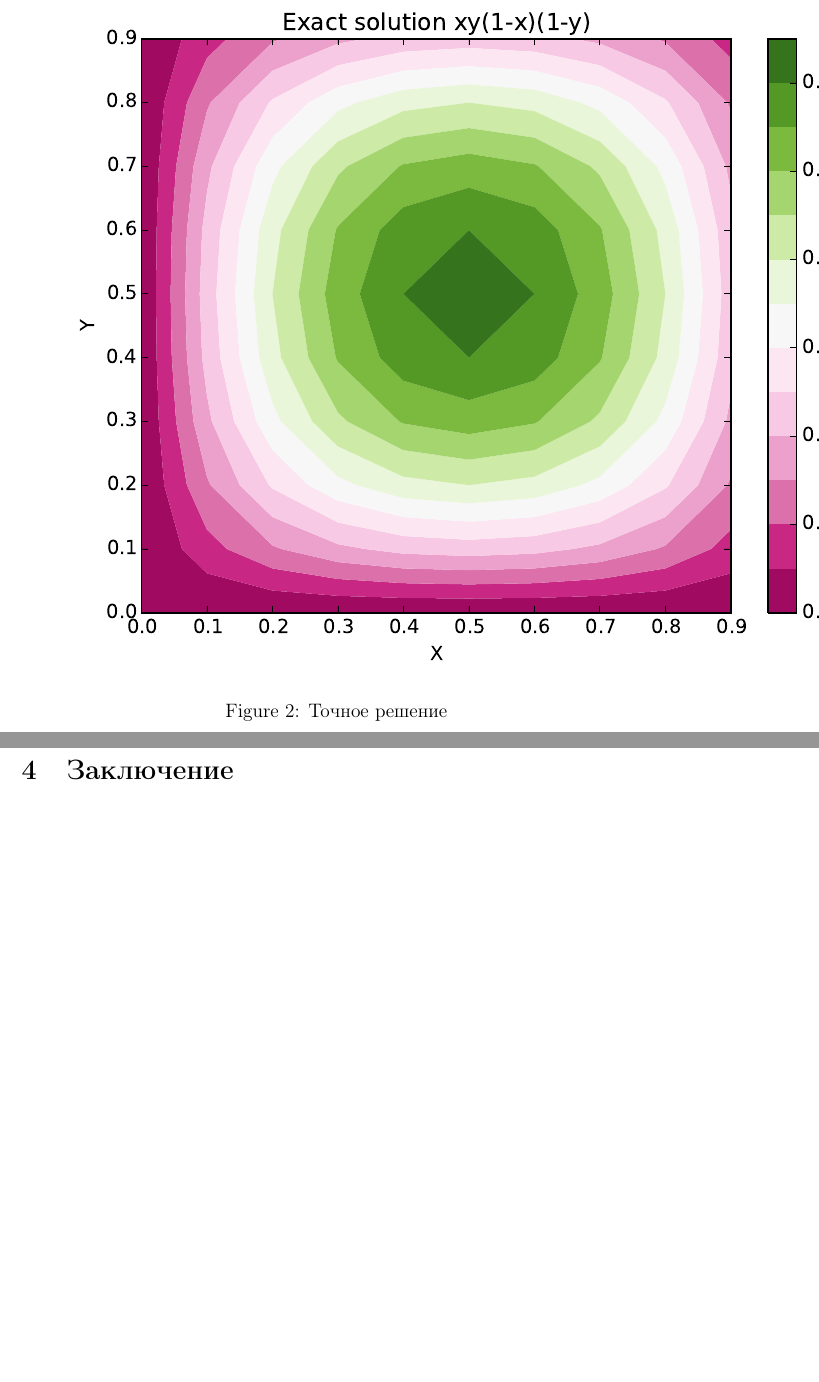
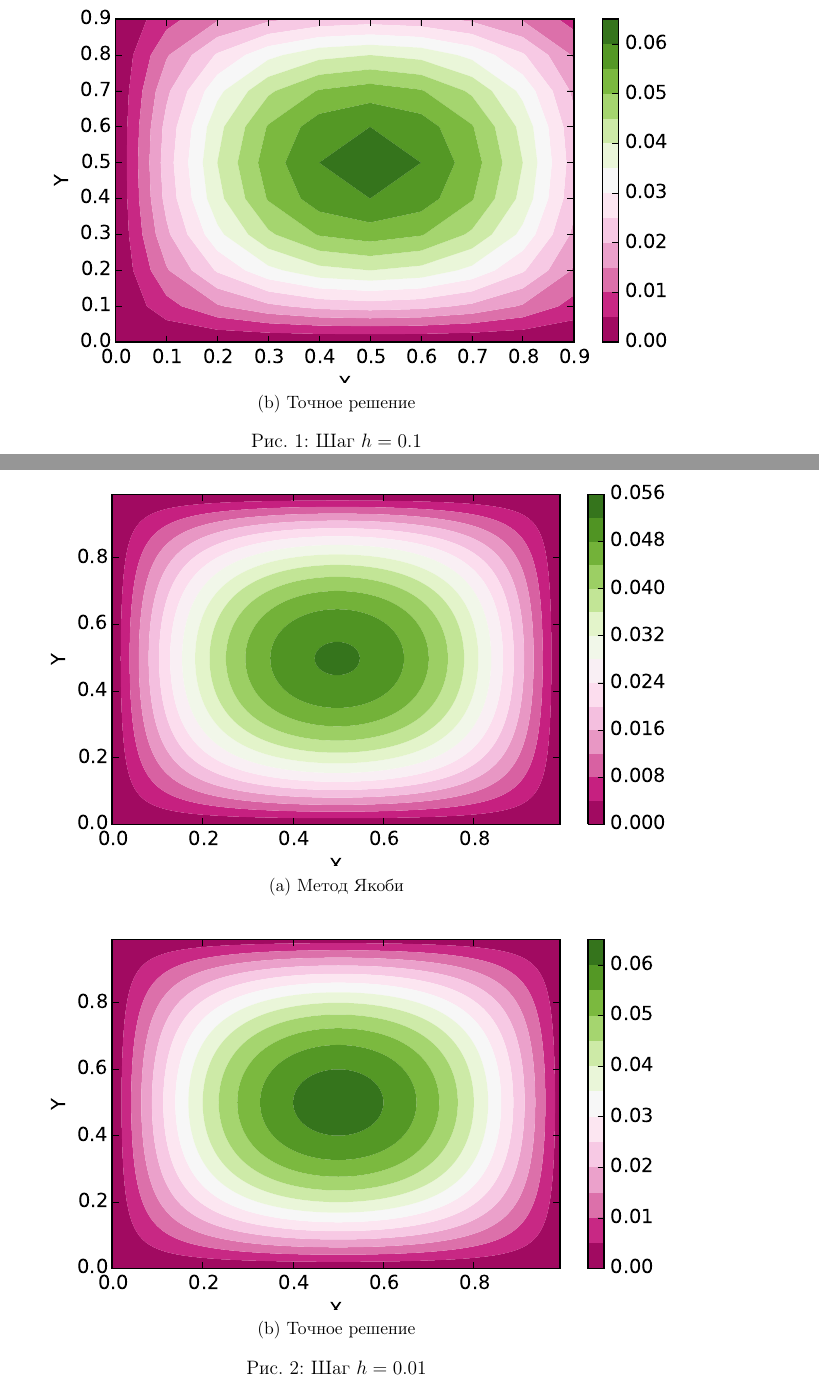
Before and after one commit to sigorilla/computational-mathematics, a LaTeX document (poisson-equation/report/report.tex): two parts of pages 3 and 4 of 4 before the commit and two parts of pages 2 and 3 of 4 after it, joined at a grey line, cut at the place of the change, the shorter picture padded with empty space. Compiled offline with pdfLaTeX.

Commit message:
Poisson Equation - first attempt

```diff
--- a/poisson-equation/report/report.tex
+++ b/poisson-equation/report/report.tex
@@ -2,7 +2,7 @@
 
 \usepackage[T2A]{fontenc}
 \usepackage[utf8]{inputenc}
-\usepackage[russian,english]{babel}
+\usepackage[english,russian]{babel}
 \usepackage{indentfirst}
 \usepackage{hyperref}
 \usepackage{amsmath,amsthm,amstext,amssymb,amscd}
@@ -71,32 +73,31 @@
+	\begin{subfigure}{\textwidth}
+		\includegraphics{1_exact.eps}
+		\caption{Точное решение}\label{fig:e0.1}
+	\end{subfigure}
+	\caption{Шаг $h=0.1$}\label{fig:e0.1}
 \end{figure}
 
 \begin{figure}
 	\centering
-	\includegraphics{1_exact.eps}
-	\caption{Точное решение}\label{fig:e0.1}
+	\begin{subfigure}{\textwidth}
+		\includegraphics{01_u.eps}
+		\caption{Метод Якоби}\label{fig:u0.01}
+	\end{subfigure}
+	\begin{subfigure}{\textwidth}
+		\includegraphics{01_exact.eps}
+		\caption{Точное решение}\label{fig:e0.01}
+	\end{subfigure}
+	\caption{Шаг $h=0.01$}\label{fig:e0.01}
 \end{figure}
-
 
 \section{Заключение}
 \label{sec:summary}
 
+Из графиков видно, что метод Якоби хорошо приближает к точному решению. В моей имплиментации использовался язык программирования Python с библиотекой MatPlotLib для построения графиков. В программе можно сохранить результат в файл на диск, напечатать в терминале или же построить графики для самого метода и для точного решения задачи. \par
+Однако данный метод слишком ресурсоемкий, т.к. для шагов $h=0.001$ и $h=0.0001$ результаты получить более чем за 12 часов не удалось. Возможно проблема в неоптимальном алгоритме и нехватки мощности компьютера. Так например для шага $h=0.001$ требовалось более 3 Гб оперативной памяти.
 
 % На Рис.~\ref{fig:fig2} показано решение исходной задачи (раздел~\ref{sec:problem}) двухстадийным явным методом Рунге-Кутты (формула \ref{eq:runge-x2}). Сравнивая с Рис.~\ref{fig:fig1}, видно, что решения практически повторяют друг друга, а так как среде Matlab можно доверять, то и наше решение будет верным. \par
 % При уменьшении шага примерно до $h \simeq 0.1 $ двухстадийный метод становится непригодным для использования, а Matlab продолжает считать верно. \par
 
-% \begin{figure}
-%     \centering
-%     \begin{subfigure}[b]{\textwidth}
-%         \includegraphics{runge-matlab.eps}
-%         \caption{Решение задачи, используя встроенный метод Рунге-Кутты в среде Matlab}
-%         \label{fig:fig1}
-%     \end{subfigure}
-%     \begin{subfigure}[b]{\textwidth}
-%         % \includegraphics{runge-2x.eps}
-%         \caption{Решение задачи, используя двухстадийный явный метод Рунге-Кутты}
-%         \label{fig:fig2}
-%     \end{subfigure}
-%     \caption{Решения задачи}\label{fig:graph}
-% \end{figure}
 
 \end{document}
```
Also changed, not shown: poisson-equation/report/01_exact.eps, poisson-equation/report/01_u.eps, poisson-equation/report/1_exact.eps, poisson-equation/report/1_u.eps, poisson-equation/report/report.pdf, poisson-equation/report/report.tex (6 more changed lines), 6 other files.
